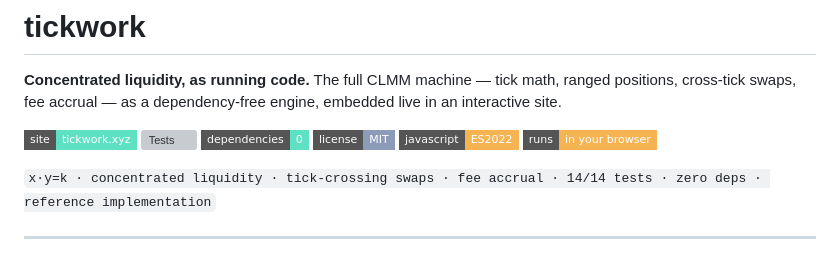
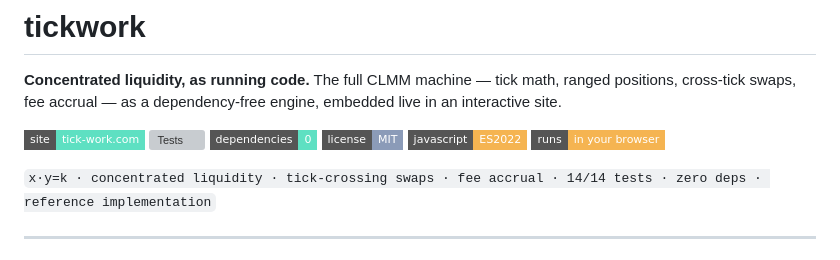
Before and after one commit to Tickwork-devv/Tick-work, a Markdown page: README.md, the part around the change. GitHub-like rendering; badges without logos; grey boxes are pictures that could not be loaded.

```diff
--- a/README.md
+++ b/README.md
@@ -6,12 +6,12 @@
 ranged positions, cross-tick swaps, fee accrual — as a dependency-free engine,
 embedded live in an interactive site.
 
-[![Website](https://img.shields.io/badge/site-tickwork.xyz-5EE0C2?style=flat-square)](https://tickwork.xyz)
+[![Website](https://img.shields.io/badge/site-tick--work.com-5EE0C2?style=flat-square)](https://tick-work.com)
 [![Tests](https://img.shields.io/badge/tests-14%2F14%20passing-5EE0C2?style=flat-square)](engine/test/engine.test.js)
 [![Dependencies](https://img.shields.io/badge/dependencies-0-5EE0C2?style=flat-square)](engine/package.json)
 [![License](https://img.shields.io/badge/license-MIT-8B9BB8?style=flat-square)](LICENSE)
 [![JavaScript](https://img.shields.io/badge/javascript-ES2022-F5B451?style=flat-square)](engine/src)
-[![Runs in browser](https://img.shields.io/badge/runs-in%20your%20browser-F5B451?style=flat-square)](https://tickwork.xyz)
+[![Runs in browser](https://img.shields.io/badge/runs-in%20your%20browser-F5B451?style=flat-square)](https://tick-work.com)
 
 `x·y=k · concentrated liquidity · tick-crossing swaps · fee accrual · 14/14 tests · zero deps · reference implementation`
 
```
